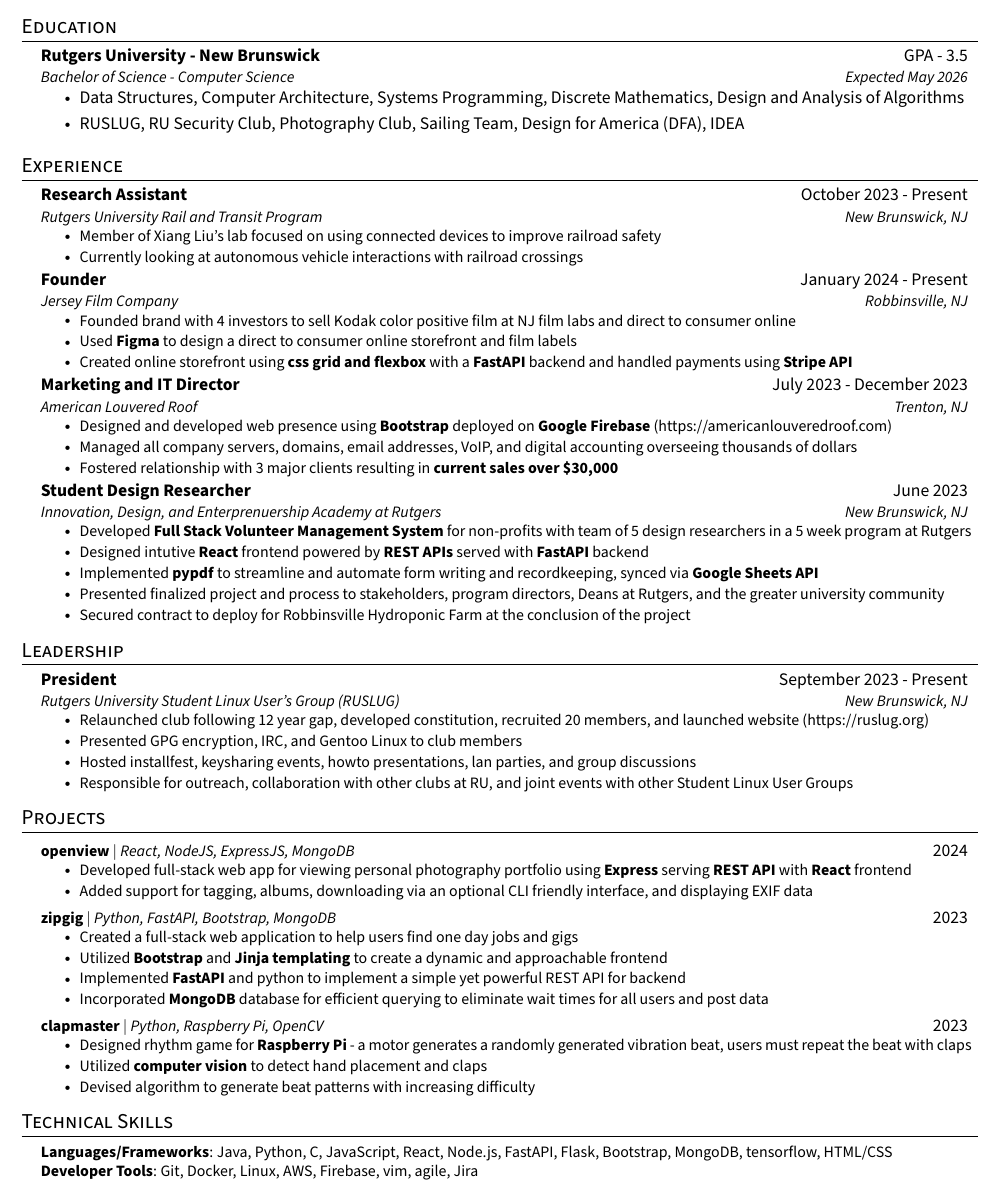
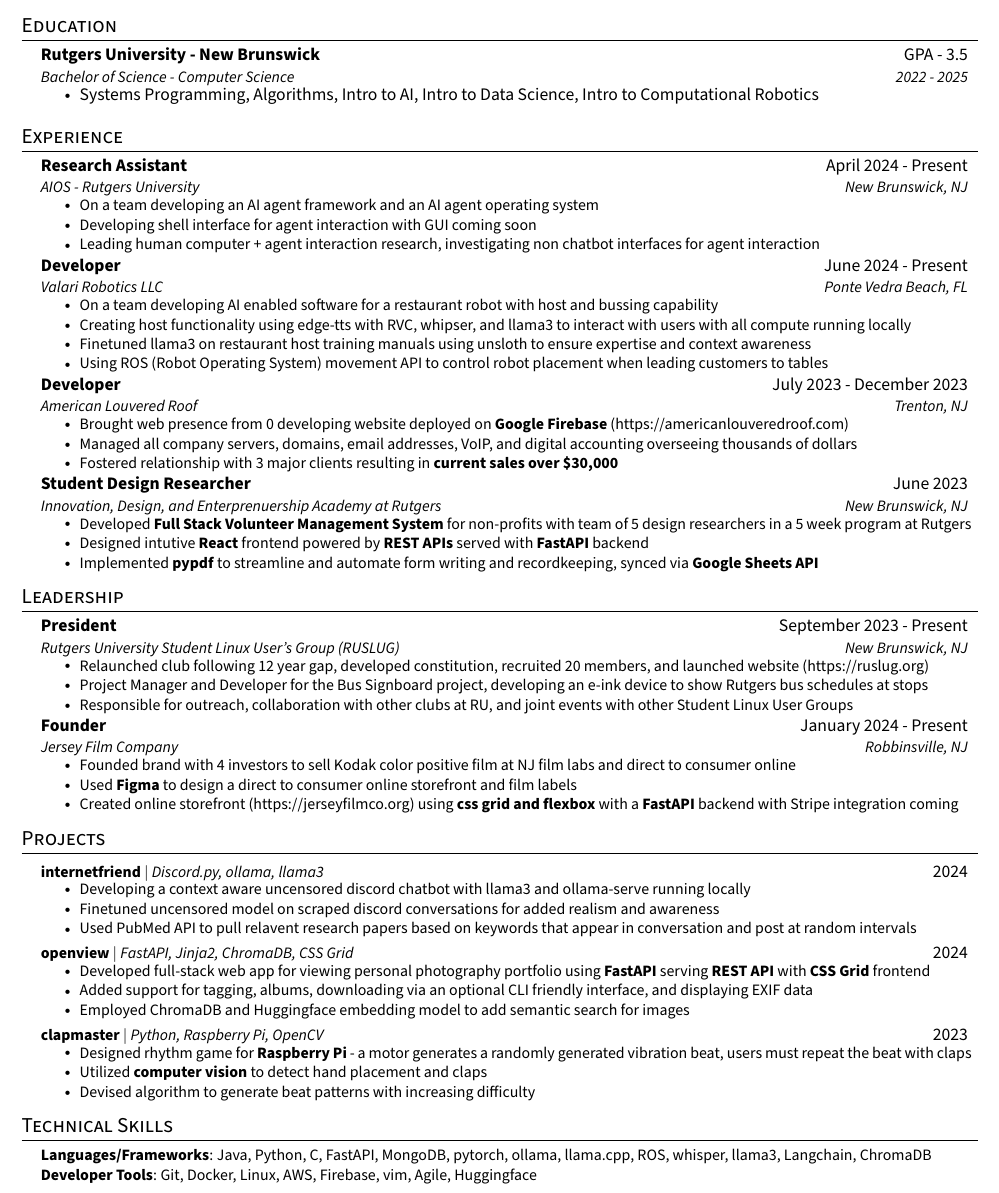
Before and after one commit to mannanshukla/mannanshukla.github.io, a LaTeX CV (resume.tex): part of the page, cut so that both start at the same text. Compiled offline with pdfLaTeX.

Commit message:
new resume

```diff
--- a/resume.tex
+++ b/resume.tex
@@ -125,10 +125,9 @@
   \resumeSubHeadingListStart
     \resumeSubheading
       {Rutgers University - New Brunswick}{GPA - 3.5}
-      {Bachelor of Science - Computer Science}{Expected May 2026}
+      {Bachelor of Science - Computer Science}{2022 - 2025}
       \begin{itemize}
-	      \item Data Structures, Computer Architecture, Systems Programming, Discrete Mathematics, Design and Analysis of Algorithms
-	      \item RUSLUG, RU Security Club, Photography Club, Sailing Team, Design for America (DFA), IDEA
+	      \item Systems Programming, Algorithms, Intro to AI, Intro to Data Science, Intro to Computational Robotics
 	\end{itemize}
   \resumeSubHeadingListEnd
 
@@ -149,28 +148,30 @@
 %    \resumeSubHeadingListEnd
 %-------------------------------------------
     \resumeSubheading
-      {Research Assistant}{October 2023 - Present}
-      {Rutgers University Rail and Transit Program}{New Brunswick, NJ}
+      {Research Assistant}{April 2024 - Present}
+      {AIOS - Rutgers University}{New Brunswick, NJ}
       \resumeItemListStart
-        \resumeItem{Member of Xiang Liu's lab focused on using connected devices to improve railroad safety}
-        \resumeItem{Currently looking at autonomous vehicle interactions with railroad crossings}
+        \resumeItem{On a team developing an AI agent framework and an AI agent operating system}
+	\resumeItem{Developing shell interface for agent interaction with GUI coming soon}
+        \resumeItem{Leading human computer + agent interaction research, investigating non chatbot interfaces for agent interaction}
     \resumeItemListEnd
 
 
     \resumeSubheading
-      {Founder}{January 2024 - Present}
-      {Jersey Film Company}{Robbinsville, NJ}
+      {Developer}{June 2024 - Present}
+      {Valari Robotics LLC}{Ponte Vedra Beach, FL}
       \resumeItemListStart
-        \resumeItem{Founded brand with 4 investors to sell Kodak color positive film at NJ film labs and direct to consumer online}
-        \resumeItem{Used \textbf{Figma} to design a direct to consumer online storefront and film labels}
-        \resumeItem{Created online storefront using \textbf{css grid and flexbox} with a \textbf{FastAPI} backend and handled payments using \textbf{Stripe API}}
+        \resumeItem{On a team developing AI enabled software for a restaurant robot with host and bussing capability}
+	\resumeItem{Creating host functionality using edge-tts with RVC, whipser, and llama3 to interact with users with all compute running locally}
+        \resumeItem{Finetuned llama3 on restaurant host training manuals using unsloth to ensure expertise and context awareness}
+        \resumeItem{Using ROS (Robot Operating System) movement API to control robot placement when leading customers to tables}
     \resumeItemListEnd
 
     \resumeSubheading
-      {Marketing and IT Director}{July 2023 - December 2023}
+      {Developer}{July 2023 - December 2023}
       {American Louvered Roof}{Trenton, NJ}
       \resumeItemListStart
-      \resumeItem{Designed and developed web presence using \textbf{Bootstrap} deployed on \textbf{Google Firebase} (https://americanlouveredroof.com)}
+      \resumeItem{Brought web presence from 0 developing website deployed on \textbf{Google Firebase} (https://americanlouveredroof.com)}
         \resumeItem{Managed all company servers, domains, email addresses, VoIP, and digital accounting overseeing thousands of dollars}
         \resumeItem{Fostered relationship with 3 major clients resulting in \textbf{current sales over \$30,000}}
     \resumeItemListEnd
@@ -182,8 +183,6 @@
       \resumeItem{Developed \textbf{Full Stack Volunteer Management System} for non-profits with team of 5 design researchers in a 5 week program at Rutgers}
       \resumeItem{Designed intutive \textbf{React} frontend powered by \textbf{REST APIs} served with \textbf{FastAPI} backend}
       \resumeItem{Implemented \textbf{pypdf} to streamline and automate form writing and recordkeeping, synced via \textbf{Google Sheets API}}
-	\resumeItem{Presented finalized project and process to stakeholders, program directors, Deans at Rutgers, and the greater university community}
-	\resumeItem{Secured contract to deploy for Robbinsville Hydroponic Farm at the conclusion of the project}
       \resumeItemListEnd
 
   \resumeSubHeadingListEnd
@@ -195,28 +194,39 @@
       {Rutgers University Student Linux User's Group (RUSLUG)}{New Brunswick, NJ}
       \resumeItemListStart
         \resumeItem{Relaunched club following 12 year gap, developed constitution, recruited 20 members, and launched website (https://ruslug.org)}
-        \resumeItem{Presented GPG encryption, IRC, and Gentoo Linux to club members}
-        \resumeItem{Hosted installfest, keysharing events, howto presentations, lan parties, and group discussions}
+        \resumeItem{Project Manager and Developer for the Bus Signboard project, developing an e-ink device to show Rutgers bus schedules at stops}
         \resumeItem{Responsible for outreach, collaboration with other clubs at RU, and joint events with other Student Linux User Groups}
       \resumeItemListEnd
+
+    \resumeSubheading
+      {Founder}{January 2024 - Present}
+      {Jersey Film Company}{Robbinsville, NJ}
+      \resumeItemListStart
+        \resumeItem{Founded brand with 4 investors to sell Kodak color positive film at NJ film labs and direct to consumer online}
+        \resumeItem{Used \textbf{Figma} to design a direct to consumer online storefront and film labels}
+        \resumeItem{Created online storefront (https://jerseyfilmco.org) using \textbf{css grid and flexbox} with a \textbf{FastAPI} backend with Stripe integration coming}
+    \resumeItemListEnd
+
   \resumeSubHeadingListEnd
 
 %-----------PROJECTS-----------
 \section{Projects}
     \resumeSubHeadingListStart
+
       \resumeProjectHeading
-          {\textbf{openview} $|$ \emph{React, NodeJS, ExpressJS, MongoDB}}{2024}
+          {\textbf{internetfriend} $|$ \emph{Discord.py, ollama, llama3}}{2024}
           \resumeItemListStart
-          \resumeItem{Developed full-stack web app for viewing personal photography portfolio using \textbf{Express} serving \textbf{REST API} with \textbf{React} frontend}
+          \resumeItem{Developing a context aware uncensored discord chatbot with llama3 and ollama-serve running locally}
+            \resumeItem{Finetuned uncensored model on scraped discord conversations for added realism and awareness}
+            \resumeItem{Used PubMed API to pull relavent research papers based on keywords that appear in conversation and post at random intervals}
+          \resumeItemListEnd
+
+      \resumeProjectHeading
+          {\textbf{openview} $|$ \emph{FastAPI, Jinja2, ChromaDB, CSS Grid}}{2024}
+          \resumeItemListStart
+          \resumeItem{Developed full-stack web app for viewing personal photography portfolio using \textbf{FastAPI} serving \textbf{REST API} with \textbf{CSS Grid} frontend}
             \resumeItem{Added support for tagging, albums, downloading via an optional CLI friendly interface, and displaying EXIF data}
-          \resumeItemListEnd
-      \resumeProjectHeading
-          {\textbf{zipgig} $|$ \emph{Python, FastAPI, Bootstrap, MongoDB}}{2023}
-          \resumeItemListStart
-            \resumeItem{Created a full-stack web application to help users find one day jobs and gigs}
-            \resumeItem{Utilized \textbf{Bootstrap} and \textbf{Jinja templating} to create a dynamic and approachable frontend}
-            \resumeItem{Implemented \textbf{FastAPI} and python to implement a simple yet powerful REST API for backend}
-            \resumeItem{Incorporated \textbf{MongoDB} database for efficient querying to eliminate wait times for all users and post data}
+            \resumeItem{Employed ChromaDB and Huggingface embedding model to add semantic search for images}
           \resumeItemListEnd
       \resumeProjectHeading
           {\textbf{clapmaster} $|$ \emph{Python, Raspberry Pi, OpenCV}}{2023}
@@ -234,8 +244,8 @@
 \section{Technical Skills}
  \begin{itemize}[leftmargin=0.15in, label={}]
     \small{\item{
-     \textbf{Languages/Frameworks}{: Java, Python, C, JavaScript, React, Node.js, FastAPI, Flask, Bootstrap, MongoDB, tensorflow, HTML/CSS} \\
-     \textbf{Developer Tools}{: Git, Docker, Linux, AWS, Firebase, vim, agile, Jira} \\
+     \textbf{Languages/Frameworks}{: Java, Python, C, FastAPI, MongoDB, pytorch, ollama, llama.cpp, ROS, whisper, llama3, Langchain, ChromaDB} \\
+     \textbf{Developer Tools}{: Git, Docker, Linux, AWS, Firebase, vim, Agile, Huggingface} \\
     }}
 
  \end{itemize}
```
Also changed, not shown: resume.pdf, 1 other file.
